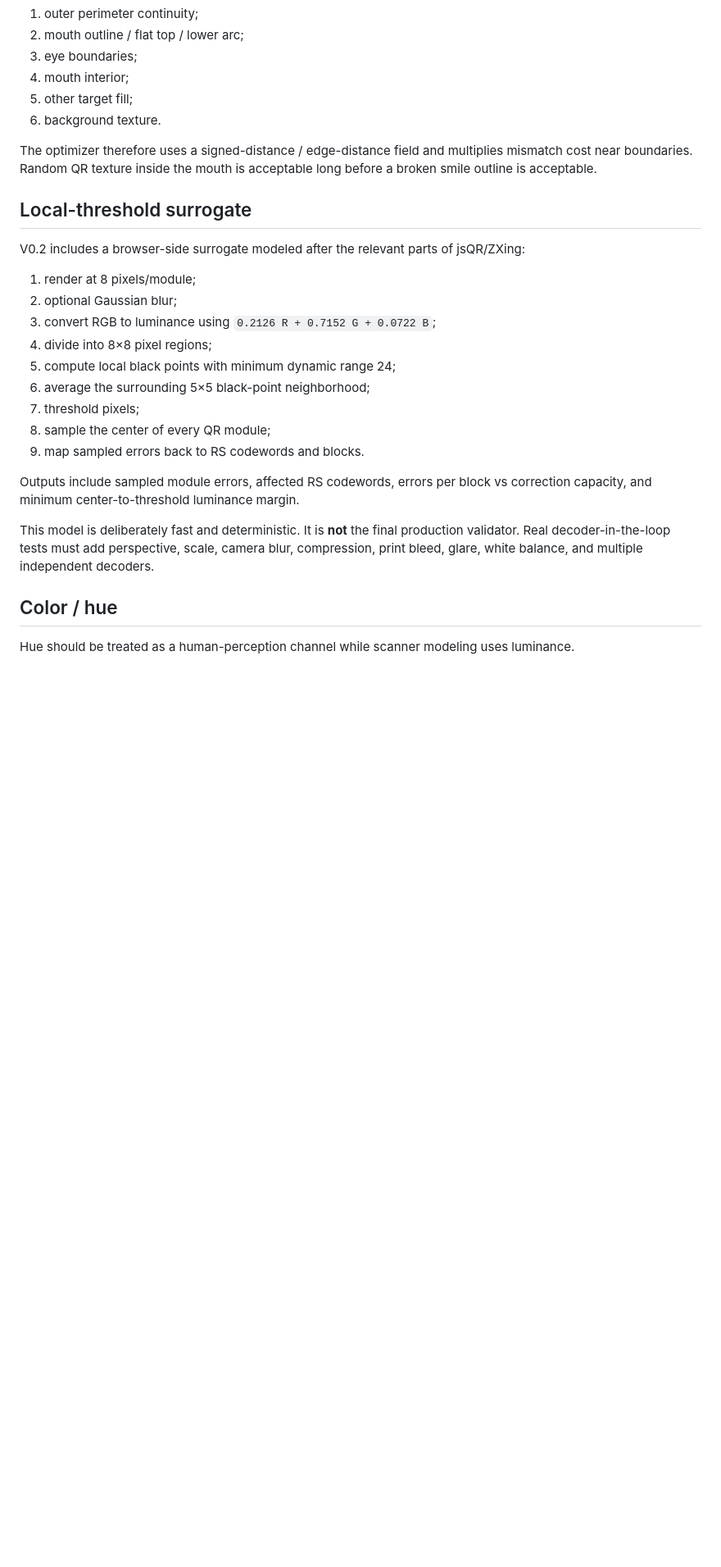
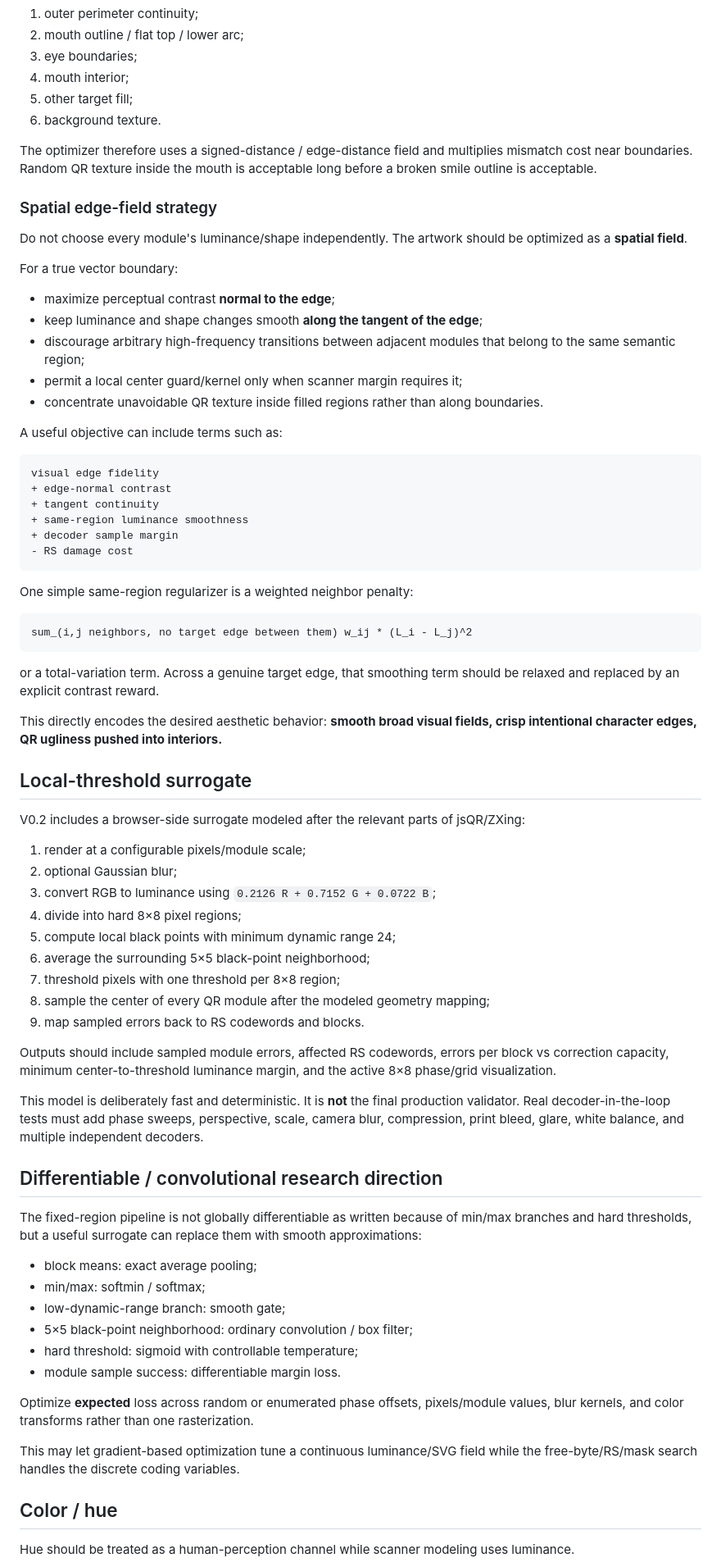
Before and after one commit to willackerly/artistic-qr-lab, a Markdown page: docs/SCANNER_AWARE_RENDERING.md, the part around one of its changes. Shown at 82% size. Drawn GitHub-style; blank space fills up the shorter version.

Commit message:
Document 8x8 phase model and spatial edge optimization

````diff
--- a/docs/SCANNER_AWARE_RENDERING.md
+++ b/docs/SCANNER_AWARE_RENDERING.md
@@ -119,23 +182,71 @@ Priority order:
 
 The optimizer therefore uses a signed-distance / edge-distance field and multiplies mismatch cost near boundaries. Random QR texture inside the mouth is acceptable long before a broken smile outline is acceptable.
 
+### Spatial edge-field strategy
+
+Do not choose every module's luminance/shape independently. The artwork should be optimized as a **spatial field**.
+
+For a true vector boundary:
+
+- maximize perceptual contrast **normal to the edge**;
+- keep luminance and shape changes smooth **along the tangent of the edge**;
+- discourage arbitrary high-frequency transitions between adjacent modules that belong to the same semantic region;
+- permit a local center guard/kernel only when scanner margin requires it;
+- concentrate unavoidable QR texture inside filled regions rather than along boundaries.
+
+A useful objective can include terms such as:
+
+```text
+visual edge fidelity
++ edge-normal contrast
++ tangent continuity
++ same-region luminance smoothness
++ decoder sample margin
+- RS damage cost
+```
+
+One simple same-region regularizer is a weighted neighbor penalty:
+
+```text
+sum_(i,j neighbors, no target edge between them) w_ij * (L_i - L_j)^2
+```
+
+or a total-variation term. Across a genuine target edge, that smoothing term should be relaxed and replaced by an explicit contrast reward.
+
+This directly encodes the desired aesthetic behavior: **smooth broad visual fields, crisp intentional character edges, QR ugliness pushed into interiors.**
+
 ## Local-threshold surrogate
 
 V0.2 includes a browser-side surrogate modeled after the relevant parts of jsQR/ZXing:
 
-1. render at 8 pixels/module;
+1. render at a configurable pixels/module scale;
 2. optional Gaussian blur;
 3. convert RGB to luminance using `0.2126 R + 0.7152 G + 0.0722 B`;
-4. divide into 8×8 pixel regions;
+4. divide into hard 8×8 pixel regions;
 5. compute local black points with minimum dynamic range 24;
 6. average the surrounding 5×5 black-point neighborhood;
-7. threshold pixels;
-8. sample the center of every QR module;
+7. threshold pixels with one threshold per 8×8 region;
+8. sample the center of every QR module after the modeled geometry mapping;
 9. map sampled errors back to RS codewords and blocks.
 
-Outputs include sampled module errors, affected RS codewords, errors per block vs correction capacity, and minimum center-to-threshold luminance margin.
+Outputs should include sampled module errors, affected RS codewords, errors per block vs correction capacity, minimum center-to-threshold luminance margin, and the active 8×8 phase/grid visualization.
 
-This model is deliberately fast and deterministic. It is **not** the final production validator. Real decoder-in-the-loop tests must add perspective, scale, camera blur, compression, print bleed, glare, white balance, and multiple independent decoders.
+This model is deliberately fast and deterministic. It is **not** the final production validator. Real decoder-in-the-loop tests must add phase sweeps, perspective, scale, camera blur, compression, print bleed, glare, white balance, and multiple independent decoders.
+
+## Differentiable / convolutional research direction
+
+The fixed-region pipeline is not globally differentiable as written because of min/max branches and hard thresholds, but a useful surrogate can replace them with smooth approximations:
+
+- block means: exact average pooling;
+- min/max: softmin / softmax;
+- low-dynamic-range branch: smooth gate;
+- 5×5 black-point neighborhood: ordinary convolution / box filter;
+- hard threshold: sigmoid with controllable temperature;
+- module sample success: differentiable margin loss.
+
+Optimize **expected** loss across random or enumerated phase offsets, pixels/module values, blur kernels, and color transforms rather than one rasterization.
+
+This may let gradient-based optimization tune a continuous luminance/SVG field while the free-byte/RS/mask search handles the discrete coding variables.
 
 ## Color / hue
 
````
Also changed, not shown: other parts of docs/SCANNER_AWARE_RENDERING.md (+69 -6 lines).
